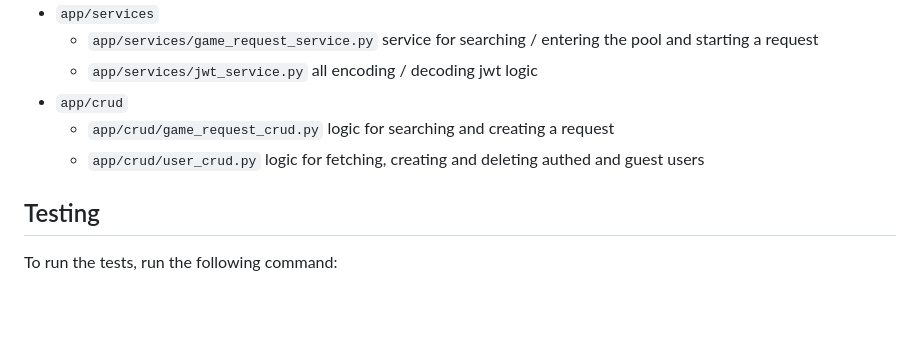
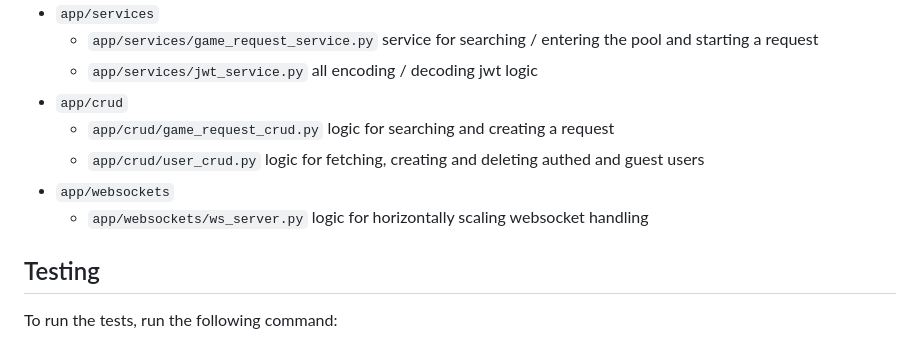
Before and after one commit to YishaiYosifov/chess2-backend, a Markdown page: README.md, the part around the change. GitHub-like rendering; blank space fills up the shorter version.

```diff
--- a/README.md
+++ b/README.md
@@ -67,6 +67,8 @@ The chess gameplay itself has not been implemented yet.
 -   `app/crud`
     -   `app/crud/game_request_crud.py` logic for searching and creating a request
     -   `app/crud/user_crud.py` logic for fetching, creating and deleting authed and guest users
+-   `app/websockets`
+    -   `app/websockets/ws_server.py` logic for horizontally scaling websocket handling
 
 ## Testing
 
```
